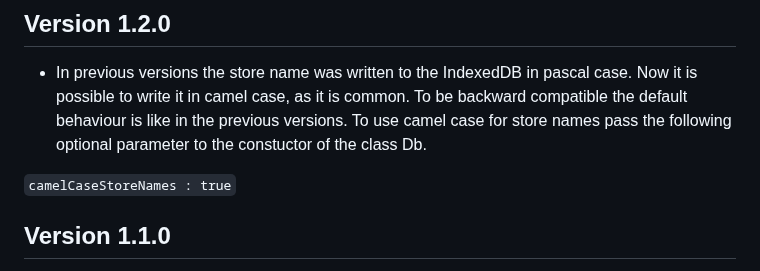
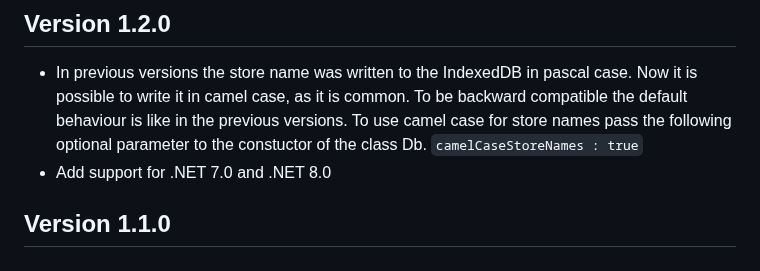
Before and after one commit to simon-kuster/BlazorDexie, a Markdown page: README.md, the part around the change. GitHub-like rendering.

````diff
--- a/README.md
+++ b/README.md
@@ -161,8 +161,8 @@ export default function update(tx) {
 
 ## Version 1.2.0
 - In previous versions the store name was written to the IndexedDB in pascal case. Now it is possible to write it in camel case, as it is common. To be backward compatible the default behaviour is like in the previous versions. To use camel case for store names pass the following optional parameter to the constuctor of the class Db.
-
 ```camelCaseStoreNames : true```
+- Add support for .NET 7.0 and .NET 8.0
 
 ## Version 1.1.0
 - Add parameters upgrade and upgradeModule to constructor of classes Db and Version to call Version.upgrade in Dexie.js.
````
